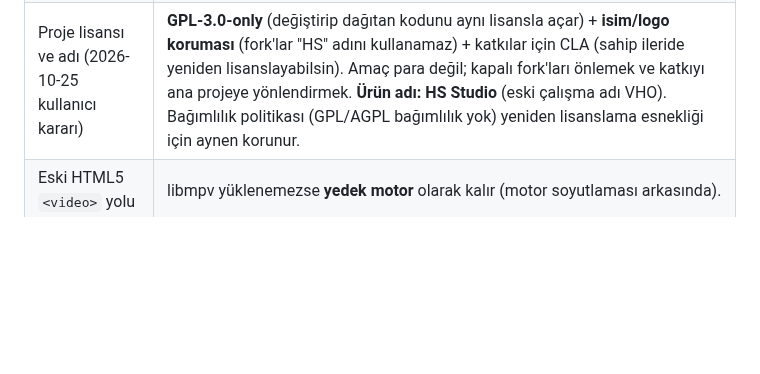
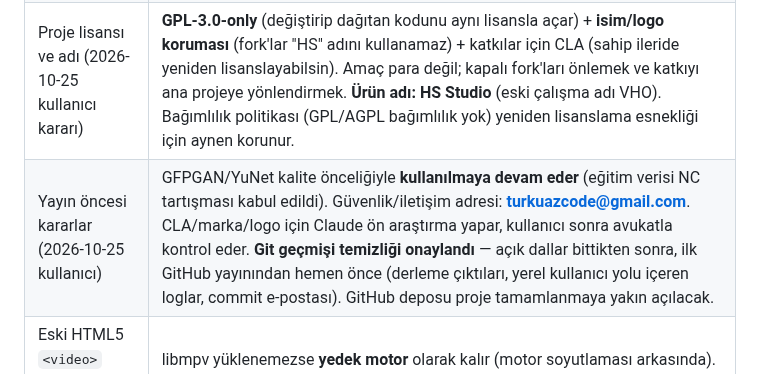
Before and after one commit to turkuazcode/hs-studio, a Markdown page: docs/plans/00-YOL-HARITASI.md, the part around the change. GitHub-like rendering; blank space fills up the shorter version.

Commit message:
Roadmap: pre-release decisions (models kept, contact, history cleanup before first push)
Co-Authored-By: Claude Opus 5.5 <noreply@anthropic.com>

```diff
--- a/docs/plans/00-YOL-HARITASI.md
+++ b/docs/plans/00-YOL-HARITASI.md
@@ -12,6 +12,7 @@
 | Oynatma motoru | **libmpv, LGPL derlemesi** (`-Dgpl=false`) + **FFmpeg LGPL** (`--enable-gpl` YOK). VHO'nun MIT lisansı korunur. Dinamik bağlama (DLL/dylib/so). |
 | Lisans politikası | Kabul: MIT, Apache-2.0, BSD-2/3, ISC, Zlib, BSL-1.0 (2026-10-25 kullanıcı onayı), MPL-2.0, Unicode, CC0, CC-BY-4.0, OFL-1.1 (yalnızca fontlar; font, E1 — Outfit arayüz fontu, 2026-10-25), **LGPL (yalnızca dinamik bağlama)**. Red: GPL, AGPL, ticari olmayan (NC, S-Lab), lisanssız kod. Her yeni bağımlılık `legal/NOTICES_HEADER.txt` + `legal/generate-notices.ps1` ile bildirime eklenir. |
 | Proje lisansı ve adı (2026-10-25 kullanıcı kararı) | **GPL-3.0-only** (değiştirip dağıtan kodunu aynı lisansla açar) + **isim/logo koruması** (fork'lar "HS" adını kullanamaz) + katkılar için CLA (sahip ileride yeniden lisanslayabilsin). Amaç para değil; kapalı fork'ları önlemek ve katkıyı ana projeye yönlendirmek. **Ürün adı: HS Studio** (eski çalışma adı VHO). Bağımlılık politikası (GPL/AGPL bağımlılık yok) yeniden lisanslama esnekliği için aynen korunur. |
+| Yayın öncesi kararlar (2026-10-25 kullanıcı) | GFPGAN/YuNet kalite önceliğiyle **kullanılmaya devam eder** (eğitim verisi NC tartışması kabul edildi). Güvenlik/iletişim adresi: **turkuazcode@gmail.com**. CLA/marka/logo için Claude ön araştırma yapar, kullanıcı sonra avukatla kontrol eder. **Git geçmişi temizliği onaylandı** — açık dallar bittikten sonra, ilk GitHub yayınından hemen önce (derleme çıktıları, yerel kullanıcı yolu içeren loglar, commit e-postası). GitHub deposu proje tamamlanmaya yakın açılacak. |
 | Eski HTML5 `<video>` yolu | libmpv yüklenemezse **yedek motor** olarak kalır (motor soyutlaması arkasında). |
 | Mimari | Ön yüz: vanilla JS **ES modülleri** (çerçeve yok). Arka uç: Rust/Tauri v2. Arayüz motordan bağımsız: `engine` cephesi (facade) üzerinden konuşur. |
 | Platform | Geliştirme/test makinesi: Windows 11 (1 GB dahili AMD GPU). macOS/Linux derleme ve testi: CI (GitHub Actions) — uzak depo kararı kullanıcıda (Dalga 3). |
```
